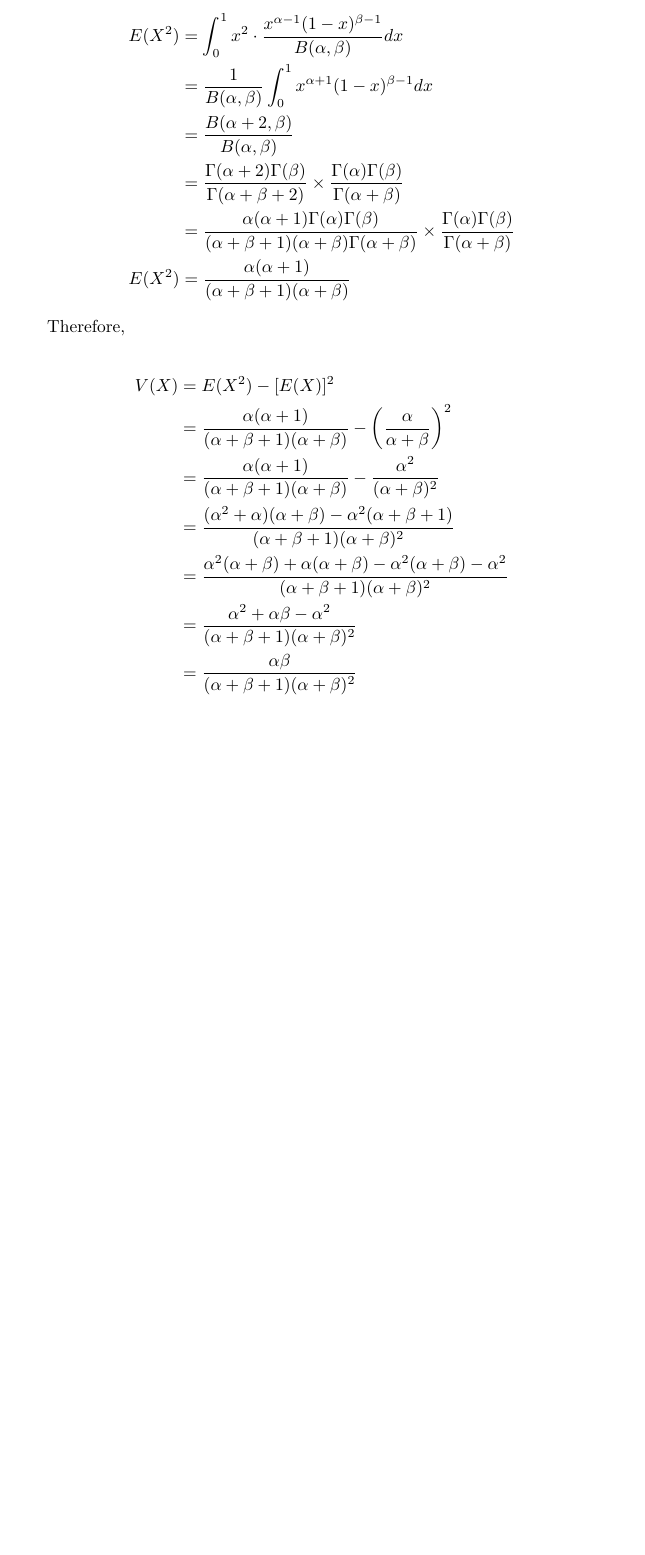
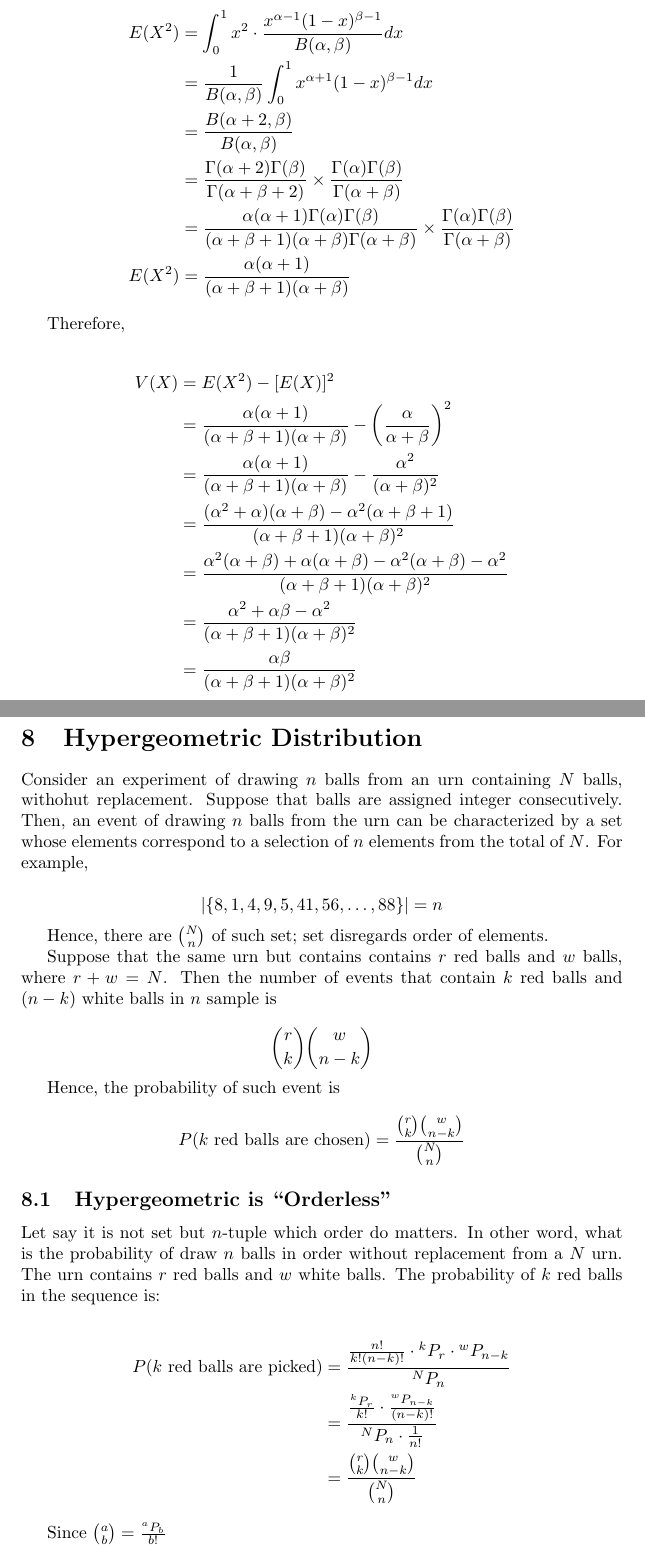
Before and after one commit to taimoon/Note, a LaTeX document (Math Stat/main.tex, which reads Math Stat/hypergeo.tex): part of page 17 of 17 before the commit and two parts of pages 17 and 18 of 18 after it, the two joined at a grey line, cut so that both start at the same text, the shorter picture padded with empty space. Compiled offline with pdfLaTeX.

Commit message:
Update hypergeometric

```diff
--- /dev/null
+++ b/Math Stat/hypergeo.tex
@@ -0,0 +1,36 @@
+\section{Hypergeometric Distribution}
+
+\newcommand*{\permute}[2]{{}^{#1}P_{#2}}
+Consider an experiment of drawing $n$ balls from an urn containing $N$ balls, withohut replacement. Suppose that balls are assigned integer consecutively. Then, an event of drawing $n$ balls from the urn can be characterized by a set whose elements correspond to a selection of $n$ elements from the total of $N$. For example,
+
+\[
+\left|\{8,1,4,9,5,41,56,\ldots, 88\}\right| = n
+\]
+
+Hence, there are $\binom{N}{n}$ of such set; set disregards order of elements.
+
+Suppose that the same urn but contains contains $r$ red balls and $w$ balls, where $r+w=N$. Then the number of events that contain $k$ red balls and $(n-k)$ white balls in $n$ sample is
+
+\[
+\binom{r}{k}\binom{w}{n-k}
+\]
+
+Hence, the probability of such event is
+
+\[
+P(k \text{ red balls are chosen}) = \frac{\binom{r}{k}\binom{w}{n-k}}{\binom{N}{n}}
+\]
+
+
+\subsection{Hypergeometric is ``Orderless''}
+
+Let say it is not set but $n$-tuple which order do matters. In other word, what is the probability of draw $n$ balls in order without replacement from a $N$ urn. The urn contains $r$ red balls and $w$ white balls. The probability of $k$ red balls in the sequence is:
+
+\begin{align*}
+    P(k \text{ red balls are picked})
+    & = \frac{\frac{n!}{k!(n-k)!}\cdot\permute{k}{r}\cdot\permute{w}{n-k}}{\permute{N}{n}} \\
+    & = \frac{\frac{\permute{k}{r}}{k!}\cdot\frac{\permute{w}{n-k}}{(n-k)!}}{\permute{N}{n} \cdot \frac{1}{n!}} \\
+    & = \frac{\binom{r}{k}\binom{w}{n-k}}{\binom{N}{n}}
+\end{align*}
+
+Since $\binom{a}{b} = \frac{\permute{a}{b}}{b!}$
--- a/Math Stat/main.tex
+++ b/Math Stat/main.tex
@@ -27,4 +27,5 @@ whereas the math stats is about writting and understanding proof. Yes, proof is
 % \include{normal_proof.tex}
 \include{gamma_proof.tex}
 \include{beta_proof.tex}
+\include{hypergeo.tex}
 \end{document}
```
Also changed, not shown: Math Stat/main.pdf, 1 other file.
